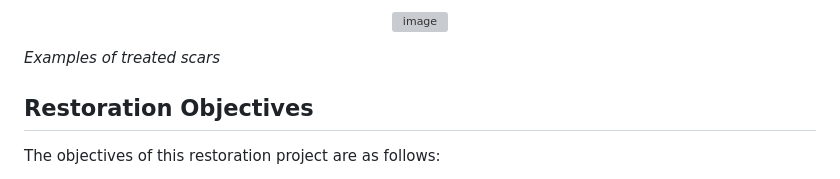
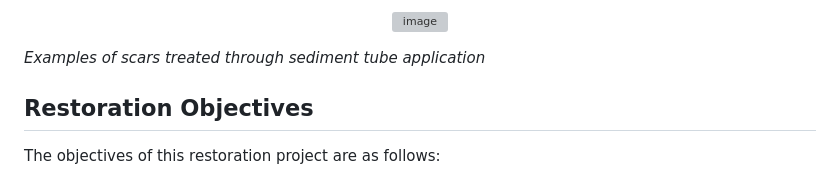
Before and after one commit to Matt-Law12/cpap_seagrass, a Markdown page: README.md, the part around the change. GitHub-like rendering; grey boxes are pictures that could not be loaded.

```diff
--- a/README.md
+++ b/README.md
@@ -22,7 +22,7 @@ The project aims to restore SAV habitat by addressing boat scars, which included
 
 </div>
 
-_Examples of treated scars_
+_Examples of scars treated through sediment tube application_
 
 ## Restoration Objectives
 
```
